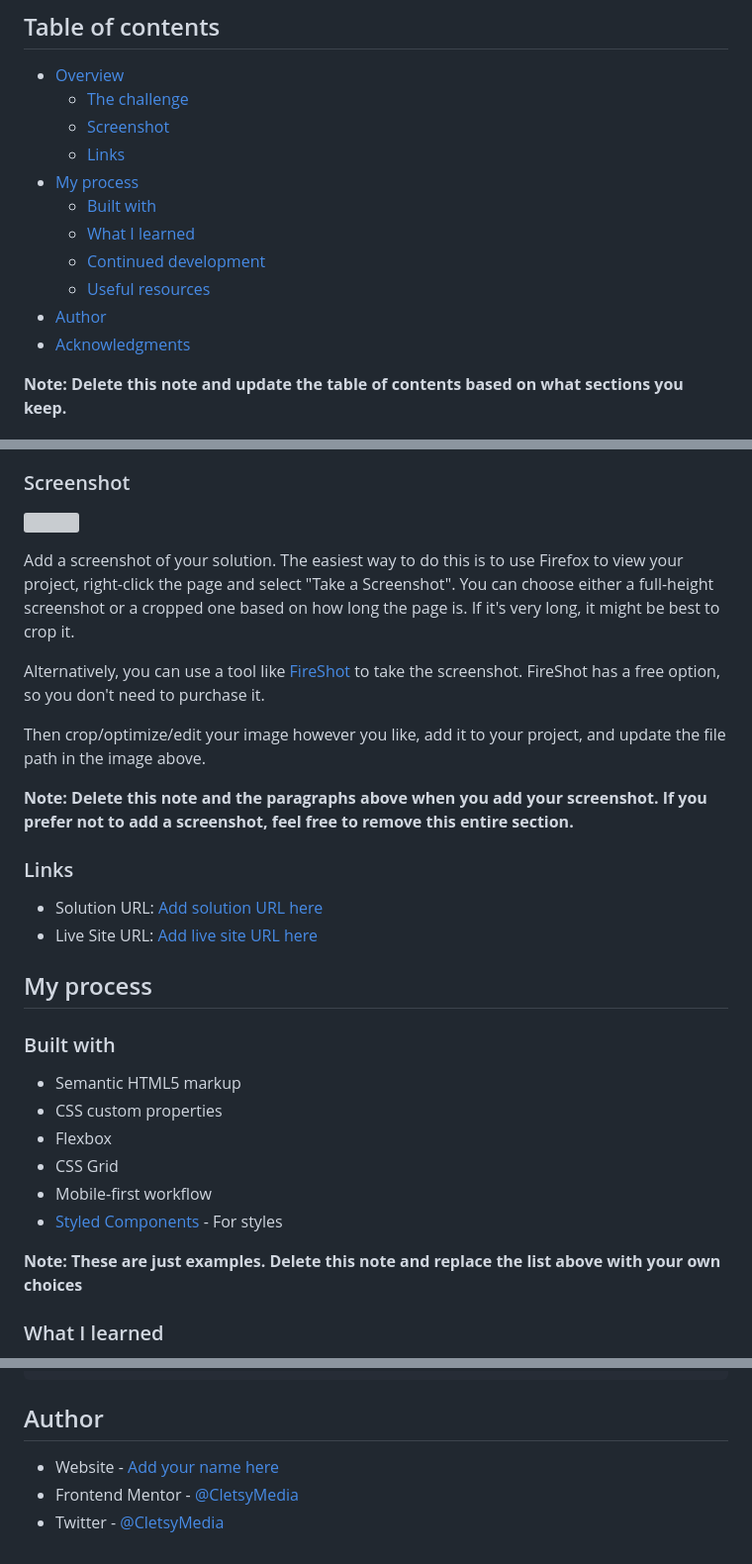
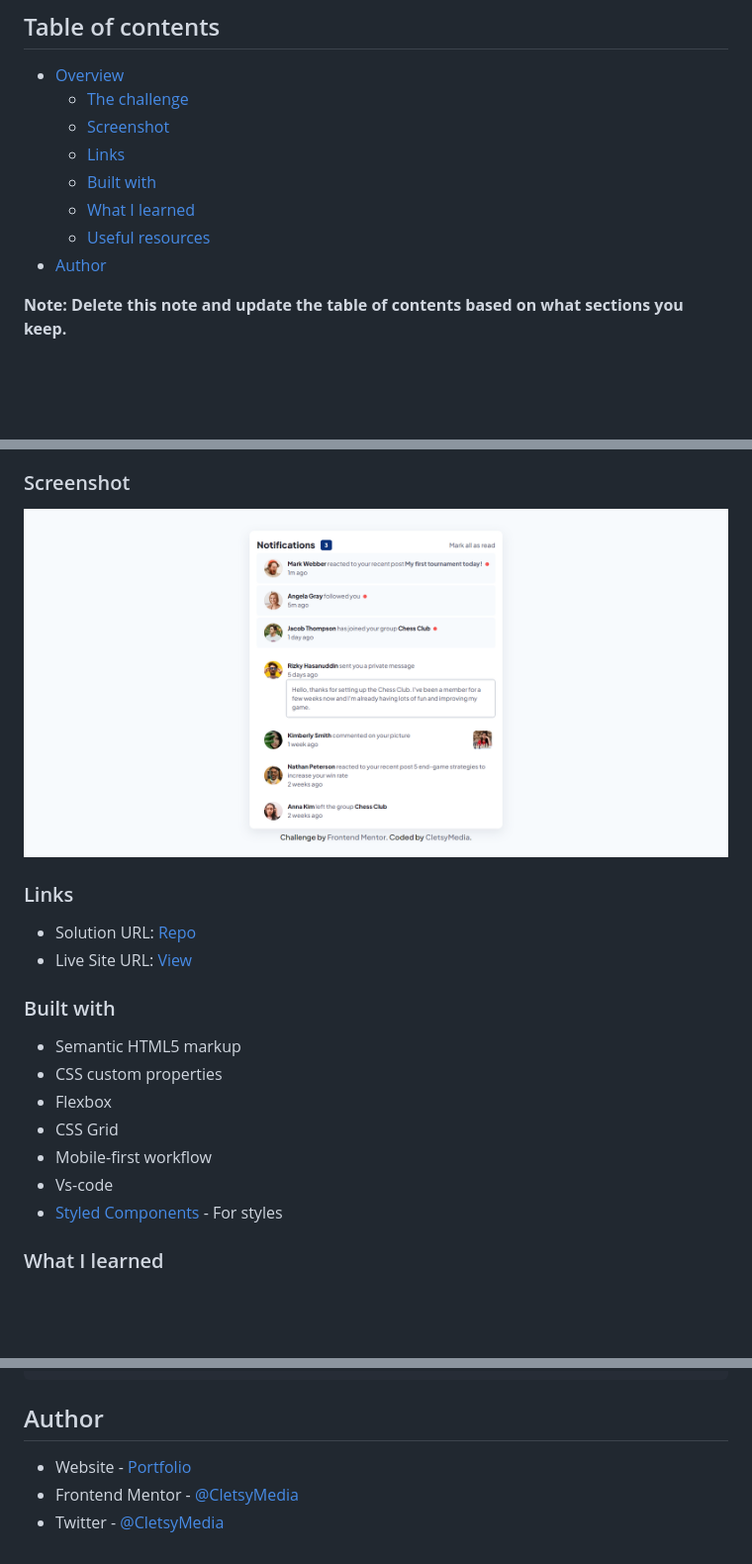
Before and after one commit to CletsyMedia/Notification-Page, a Markdown page: README.md, 3 parts joined by grey strips. Shown: that part at 99% size. Rendered like a GitHub page; pictures changed too: assets/images/Screenshot.png (added); blank space fills up the shorter version; grey boxes are pictures that could not be loaded.

```diff
--- a/README.md
+++ b/README.md
@@ -8,13 +8,10 @@ This is a solution to the [Notifications page challenge on Frontend Mentor](http
   - [The challenge](#the-challenge)
   - [Screenshot](#screenshot)
   - [Links](#links)
-- [My process](#my-process)
   - [Built with](#built-with)
   - [What I learned](#what-i-learned)
-  - [Continued development](#continued-development)
   - [Useful resources](#useful-resources)
 - [Author](#author)
-- [Acknowledgments](#acknowledgments)
 
 **Note: Delete this note and update the table of contents based on what sections you keep.**
 
@@ -31,22 +28,12 @@ Users should be able to:
 
 ### Screenshot
 
-![](./screenshot.jpg)
-
-Add a screenshot of your solution. The easiest way to do this is to use Firefox to view your project, right-click the page and select "Take a Screenshot". You can choose either a full-height screenshot or a cropped one based on how long the page is. If it's very long, it might be best to crop it.
-
-Alternatively, you can use a tool like [FireShot](https://getfireshot.com/) to take the screenshot. FireShot has a free option, so you don't need to purchase it.
-
-Then crop/optimize/edit your image however you like, add it to your project, and update the file path in the image above.
-
-**Note: Delete this note and the paragraphs above when you add your screenshot. If you prefer not to add a screenshot, feel free to remove this entire section.**
+![](./assets/images/Screenshot.png)
 
 ### Links
 
-- Solution URL: [Add solution URL here](https://your-solution-url.com)
-- Live Site URL: [Add live site URL here](https://your-live-site-url.com)
-
-## My process
+- Solution URL: [Repo](https://github.com/CletsyMedia/Notification-Page#screenshot)
+- Live Site URL: [View](https://cletsymedia.github.io/Notification-Page/)
 
 ### Built with
 
@@ -55,9 +42,9 @@ Then crop/optimize/edit your image however you like, add it to your project, and
 - Flexbox
 - CSS Grid
 - Mobile-first workflow
+- Vs-code
 - [Styled Components](https://styled-components.com/) - For styles
 
-**Note: These are just examples. Delete this note and replace the list above with your own choices**
 
 ### What I learned
 I learned important keystrokes and nesting divs and some stylings in CSS also the importance of arrow functions.
@@ -84,6 +71,6 @@ const proudOfThisFunc = () => {
 
 ## Author
 
-- Website - [Add your name here](https://cletsymedia.github.io/Prof-Portfolio/#work)
+- Website - [Portfolio](https://cletsymedia.github.io/Prof-Portfolio/#work)
 - Frontend Mentor - [@CletsyMedia](https://www.frontendmentor.io/profile/CletsyMedia)
 - Twitter - [@CletsyMedia](https://www.twitter.com/CletsyMedia)
```
